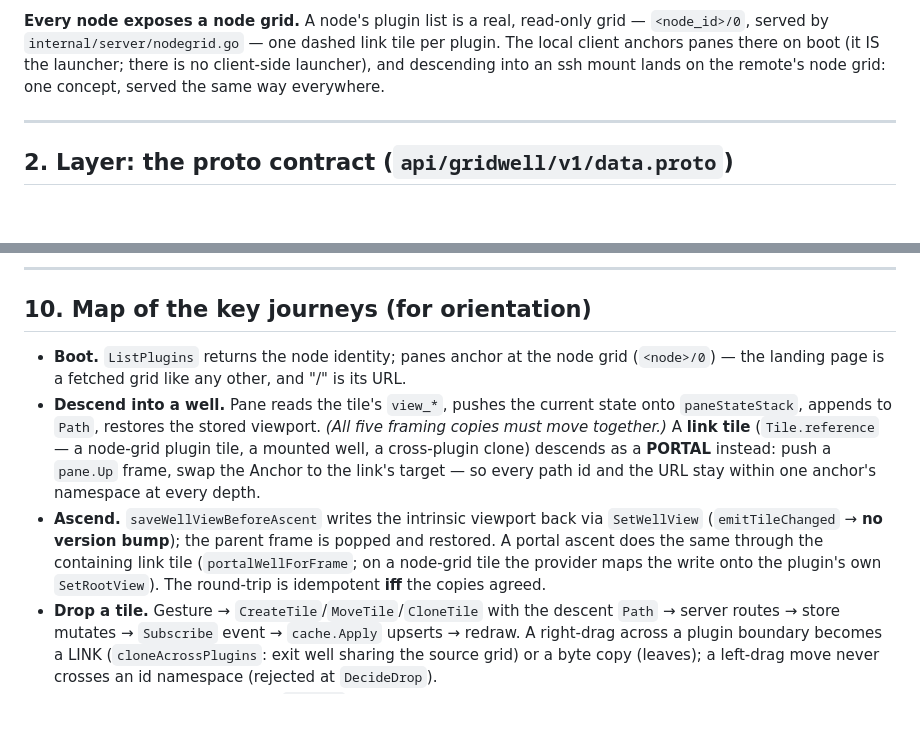
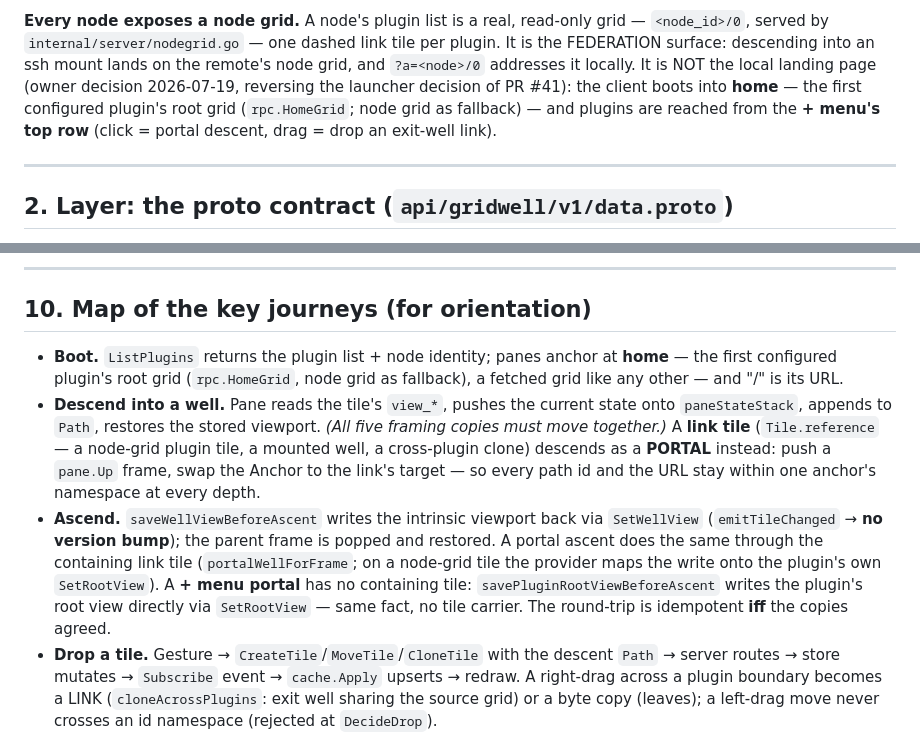
Before and after one commit to josephburnett/gridwell, a Markdown page: ARCHITECTURE.md, 2 parts joined by grey strips. GitHub-like rendering; blank space fills up the shorter version.

```diff
--- a/ARCHITECTURE.md
+++ b/ARCHITECTURE.md
@@ -66,9 +66,13 @@ byte (live PTY, the Chromium session blob) crosses this one interface.
 
 **Every node exposes a node grid.** A node's plugin list is a real, read-only
 grid — `<node_id>/0`, served by `internal/server/nodegrid.go` — one dashed
-link tile per plugin. The local client anchors panes there on boot (it IS the
-launcher; there is no client-side launcher), and descending into an ssh mount
-lands on the remote's node grid: one concept, served the same way everywhere.
+link tile per plugin. It is the FEDERATION surface: descending into an ssh
+mount lands on the remote's node grid, and `?a=<node>/0` addresses it locally.
+It is NOT the local landing page (owner decision 2026-07-19, reversing the
+launcher decision of PR #41): the client boots into **home** — the first
+configured plugin's root grid (`rpc.HomeGrid`; node grid as fallback) — and
+plugins are reached from the **+ menu's top row** (click = portal descent,
+drag = drop an exit-well link).
 
 ---
 
@@ -441,9 +445,10 @@ all fixed. What remains (verified July 2026):
 
 ## 10. Map of the key journeys (for orientation)
 
-- **Boot.** `ListPlugins` returns the node identity; panes anchor at the node
-  grid (`<node>/0`) — the landing page is a fetched grid like any other, and
-  "/" is its URL.
+- **Boot.** `ListPlugins` returns the plugin list + node identity; panes
+  anchor at **home** — the first configured plugin's root grid
+  (`rpc.HomeGrid`, node grid as fallback), a fetched grid like any other —
+  and "/" is its URL.
 - **Descend into a well.** Pane reads the tile's `view_*`, pushes the current
   state onto `paneStateStack`, appends to `Path`, restores the stored viewport.
   *(All five framing copies must move together.)* A **link tile**
@@ -455,8 +460,10 @@ all fixed. What remains (verified July 2026):
   `SetWellView` (`emitTileChanged` → **no version bump**); the parent frame is
   popped and restored. A portal ascent does the same through the containing
   link tile (`portalWellForFrame`; on a node-grid tile the provider maps the
-  write onto the plugin's own `SetRootView`). The round-trip is idempotent
-  **iff** the copies agreed.
+  write onto the plugin's own `SetRootView`). A **+ menu portal** has no
+  containing tile: `savePluginRootViewBeforeAscent` writes the plugin's root
+  view directly via `SetRootView` — same fact, no tile carrier. The
+  round-trip is idempotent **iff** the copies agreed.
 - **Drop a tile.** Gesture → `CreateTile`/`MoveTile`/`CloneTile` with the descent
   `Path` → server routes → store mutates → `Subscribe` event → `cache.Apply`
   upserts → redraw. A right-drag across a plugin boundary becomes a LINK
```
Also changed, not shown: CLAUDE.md (+19 -9 lines).
